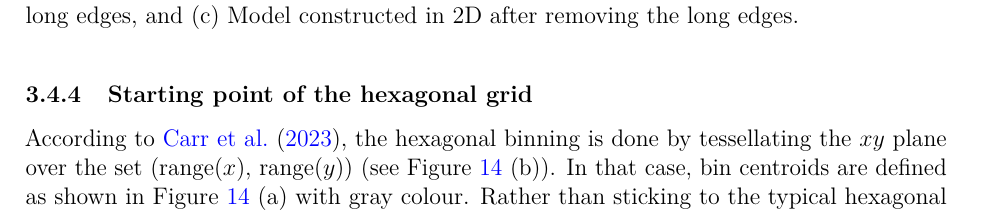
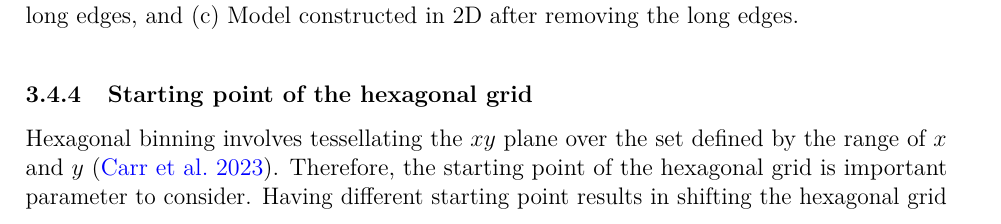
Before and after one commit to JayaniLakshika/paper-nldr-vis-algorithm, a LaTeX paper (paper.tex): part of page 16 of 32, cut so that both start at the same text. Compiled offline with pdfLaTeX.

Commit message:
Added description for starting point of hexagonal grid

```diff
--- a/paper.tex
+++ b/paper.tex
@@ -983,9 +983,7 @@ constructed in 2D after removing the long edges.}
 \subsubsection{Starting point of the hexagonal
 grid}\label{starting-point-of-the-hexagonal-grid}}
 
-According to \citet{Dan2023}, the hexagonal binning is done by
-tessellating the \(xy\) plane over the set (range(\(x\)), range(\(y\)))
-(see Figure~\ref{fig-scurveshifthexgridsexp} (b)). In that case, bin
-centroids are defined as shown in
-Figure~\ref{fig-scurveshifthexgridsexp} (a) with gray colour. Rather
-than sticking to the typical hexagonal grid, introducing a meaningful
+Hexagonal binning involves tessellating the \(xy\) plane over the set
+defined by the range of \(x\) and \(y\) \citep{Dan2023}. Therefore, the
+starting point of the hexagonal grid is important parameter to consider.
+Having different starting point results in shifting the hexagonal grid
```
Also changed, not shown: paper_files/figure-pdf/fig-binsize-1.pdf, paper_files/figure-pdf/fig-diagnosticpltScurve-1.pdf, paper_files/figure-pdf/fig-nldervis-1.pdf, paper_files/figure-pdf/fig-nldervis5Gau-1.pdf, paper_files/figure-pdf/fig-wkhighD-1.pdf, paper.tex (19 more changed lines), 1 other file.
